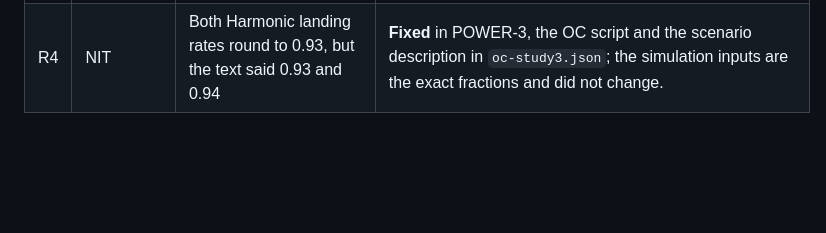
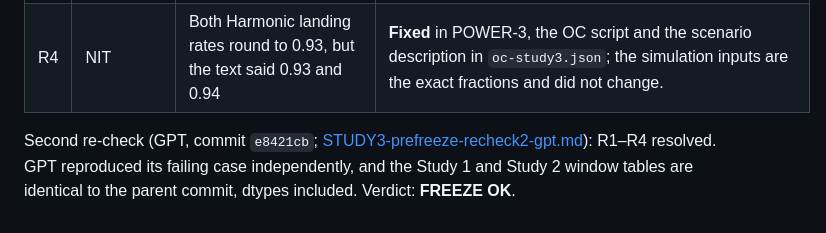
Before and after one commit to eternally-black/alpenglow-validator-ordering, a Markdown page: docs/review/STUDY3-prefreeze-dispositions.md, the part around the change. GitHub-like rendering; blank space fills up the shorter version.

Commit message:
docs(study3): second GPT re-check — FREEZE OK
Co-Authored-By: Claude Opus 5.5 <noreply@anthropic.com>

```diff
--- a/docs/review/STUDY3-prefreeze-dispositions.md
+++ b/docs/review/STUDY3-prefreeze-dispositions.md
@@ -52,3 +52,7 @@ four gaps. DeepSeek independently re-derived every number in PREREGISTRATION-3
 | R2 | SHOULD-FIX | The "neither supported" verdict dropped the qualifier of a conditional gate | **Fixed.** `test_a_conditional_gate_qualifies_every_verdict_row` checks the qualifier on every row, descriptive notes included. |
 | R3 | SHOULD-FIX | The rendered report omitted the exclusion reasons and each diagnostic group's pair total | **Fixed.** The report has a "Windows per target" table (attempted, evaluable, excluded by reason), and the diagnostics show total pairs beside evaluable pairs. |
 | R4 | NIT | Both Harmonic landing rates round to 0.93, but the text said 0.93 and 0.94 | **Fixed** in POWER-3, the OC script and the scenario description in `oc-study3.json`; the simulation inputs are the exact fractions and did not change. |
+
+Second re-check (GPT, commit `e8421cb`; [STUDY3-prefreeze-recheck2-gpt.md](STUDY3-prefreeze-recheck2-gpt.md)): R1–R4
+resolved. GPT reproduced its failing case independently, and the Study 1 and Study 2 window tables are identical to
+the parent commit, dtypes included. Verdict: **FREEZE OK**.
```
Also changed, not shown: docs/review/STUDY3-prefreeze-recheck2-gpt.md (added, +17 -0 lines).
